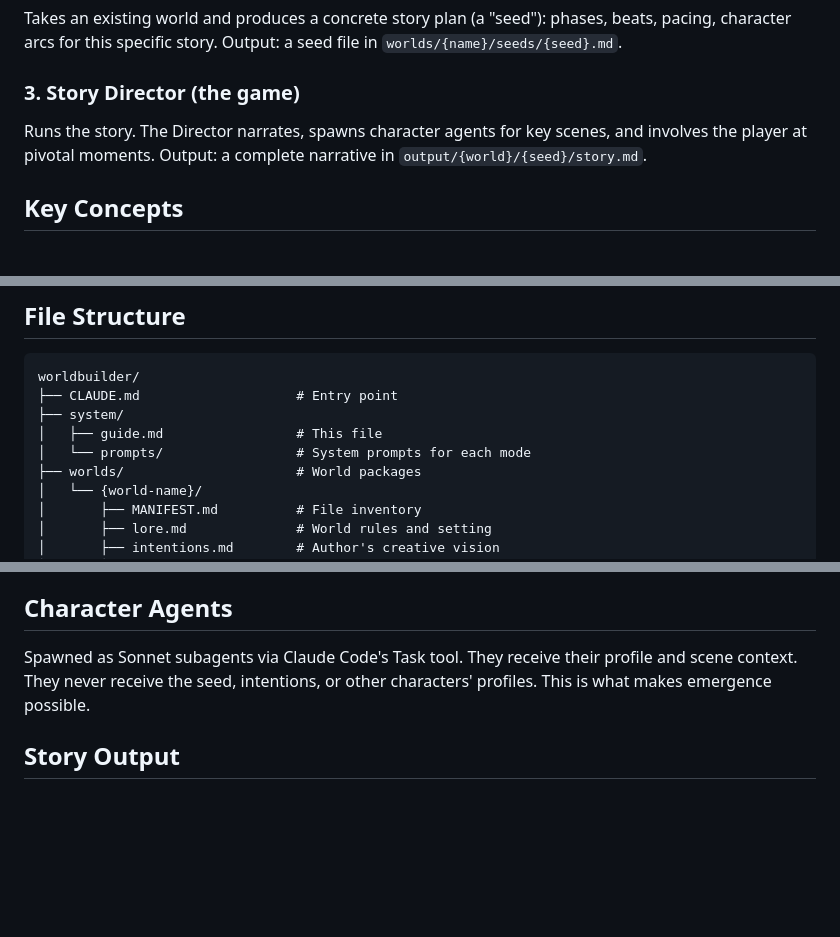
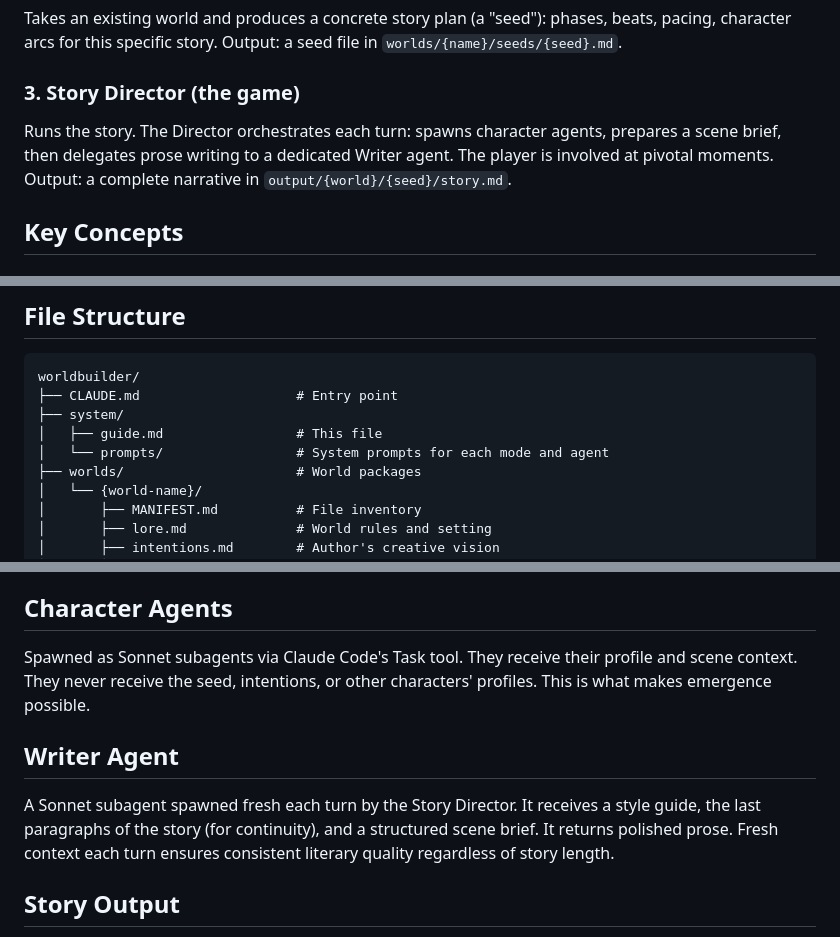
Before and after one commit to Rakjlou/worldbuilder, a Markdown page: system/guide.md, 3 parts joined by grey strips. GitHub-like rendering; blank space fills up the shorter version.

```diff
--- a/system/guide.md
+++ b/system/guide.md
@@ -15,7 +15,7 @@ An interactive dialogue that helps an author create a world: setting, characters
 Takes an existing world and produces a concrete story plan (a "seed"): phases, beats, pacing, character arcs for this specific story. Output: a seed file in `worlds/{name}/seeds/{seed}.md`.
 
 ### 3. Story Director (the game)
-Runs the story. The Director narrates, spawns character agents for key scenes, and involves the player at pivotal moments. Output: a complete narrative in `output/{world}/{seed}/story.md`.
+Runs the story. The Director orchestrates each turn: spawns character agents, prepares a scene brief, then delegates prose writing to a dedicated Writer agent. The player is involved at pivotal moments. Output: a complete narrative in `output/{world}/{seed}/story.md`.
 
 ## Key Concepts
 
@@ -40,7 +40,7 @@ worldbuilder/
 ├── CLAUDE.md                    # Entry point
 ├── system/
 │   ├── guide.md                 # This file
-│   └── prompts/                 # System prompts for each mode
+│   └── prompts/                 # System prompts for each mode and agent
 ├── worlds/                      # World packages
 │   └── {world-name}/
 │       ├── MANIFEST.md          # File inventory
@@ -60,6 +60,10 @@ Profiles describe WHO a character IS: personality, speech, knowledge, goals, fea
 
 Spawned as Sonnet subagents via Claude Code's Task tool. They receive their profile and scene context. They never receive the seed, intentions, or other characters' profiles. This is what makes emergence possible.
 
+## Writer Agent
+
+A Sonnet subagent spawned fresh each turn by the Story Director. It receives a style guide, the last paragraphs of the story (for continuity), and a structured scene brief. It returns polished prose. Fresh context each turn ensures consistent literary quality regardless of story length.
+
 ## Story Output
 
 A finished story is a readable markdown document containing all narrative chapters, a summary of player choices, and story notes. It lives in `output/{world}/{seed}/story.md`.
```
Also changed, not shown: system/prompts/story-director.md (+32 -26 lines), system/prompts/writer-agent.md (added, +72 -0 lines).
